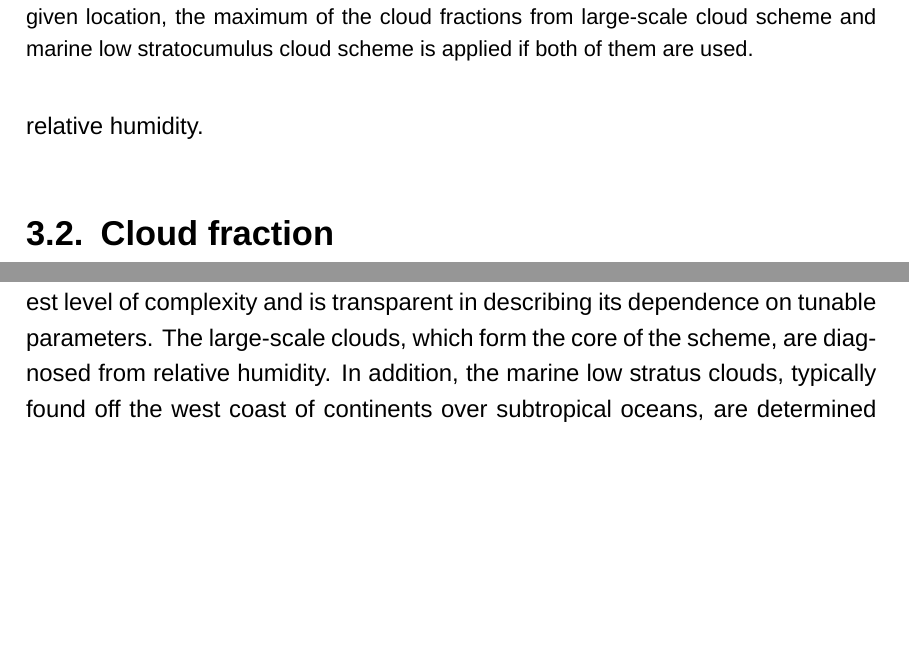
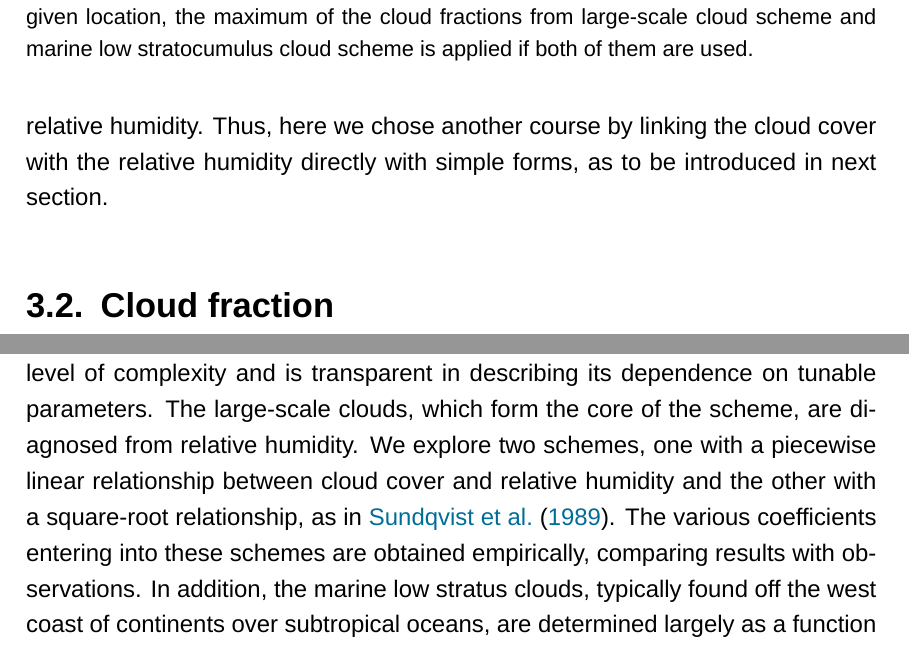
Before and after one commit to lqxyz/PhD_Thesis, a LaTeX thesis (thesis.tex, which reads chapter/simple_cld_scheme.tex): two parts of pages 63 and 74 of 122 before the commit and two parts of pages 63 and 74 of 121 after it, joined at a grey line, cut so that both start at the same text, the shorter picture padded with empty space. Compiled offline with XeLaTeX; a missing font is replaced by an installed copy or a similar font.

Commit message:
Add more at the end of cloud scheme chapter

```diff
--- a/chapter/simple_cld_scheme.tex
+++ b/chapter/simple_cld_scheme.tex
@@ -9,9 +9,9 @@ The proliferation of different cloud schemes, and their interaction with other p
 
 For representing the clouds in climate models, perhaps the simplest recipe of representing clouds is to prescribe them with climatological data, without dynamic interplay with the other components of the model, as in \citet{Holloway1971}. A slightly more complicated step up can be constructed by noting that total water within a grid box follows some distributions, so that partial regions within it are saturated even when the grid box, on average, is not. Since clouds normally form on saturation then, depending on the form of the distribution, the cloud amount will be some function of mean relative humidity. A linear relationship between the non-precipitating cloud amount and relative humidity was adopted in early studies \citep[e.g.,][]{Smagorinsky1960, Ricketts1973}, and remains of considerable value, although it certainly has its limitations \citep[e.g.,][]{Ming2018}. More recent relative humidity schemes usually assume the cloud forms only when the grid mean relative humidity is larger than a critical relative humidity \citep[e.g.,][]{Sundqvist1989, Slingo1980, Slingo1987}. In these schemes the critical relative humidity is usually determined empirically and may be a function of grid box size, and the cloud fraction and feedback can be rather sensitive to these threshold values \citep{Quaas2012}. Relatively simple diagnostic schemes are in fact still used in some comprehensive GCMs \citep[e.g.,][]{Giorgetta2018}. In an attempt to move beyond such schemes, various more-or-less complicated prognostic and/or statistical cloud schemes have recently been widely employed in GCMs. The prognostic approach is to explicitly calculate the cloud-related variables (e.g. cloud water content) based on associated physical processes that constitute to the source and sink terms in the prognostic equations \citep[e.g.,][]{Tiedtke1993}. Statistical cloud schemes calculate the cloud fraction and condensate content consistently once the sub-grid probability density functions (PDFs) of certain variables, such as total water specific humidity, are determined \citep[e.g.,][]{Sommeria1977,Smith1990,Tompkins2002, Park2014,Qin2018,Tsang2018}.
 
-The question then arises as to what a `simple' scheme is. One option would be to specify the PDF of total water within a grid box. Then, supposing that cloud formation occurs on saturation, one may be able derive a functional relation between mean cloud amount and mean relative humidity, supposing that the latter is what is predicted by the GCM from its predictions of specific humidity and temperature. \citet{Sundqvist1989} scheme was motivated this way, where the uniform distribution is adopted and variance of the distribution is assumed to be time-invariant \citep{Tompkins2005}. Although such a procedure is physically motivated it has two potential drawbacks. First, deciding on a distribution of humidity is somewhat arbitrary, or involves turbulence closure assumptions used in the stochastic model \citep{Sommeria1977,Tsang2018}. Second, translating the prediction of a probability distribution into a practical cloud model may be problematic, for there is in general no straightforward translation from a humidity probability distribution to an analytic formula connecting fractional cloud cover to relative humidity.
+The question then arises as to what a `simple' scheme is. One option would be to specify the PDF of total water within a grid box. Then, supposing that cloud formation occurs on saturation, one may be able derive a functional relation between mean cloud amount and mean relative humidity, supposing that the latter is what is predicted by the GCM from its predictions of specific humidity and temperature. \citet{Sundqvist1989} scheme was motivated this way, where the uniform distribution is adopted and variance of the distribution is assumed to be time-invariant \citep{Tompkins2005}. Although such a procedure is physically motivated it has two potential drawbacks. First, deciding on a distribution of humidity is somewhat arbitrary, or involves turbulence closure assumptions used in the stochastic model \citep{Sommeria1977,Tsang2018}. Second, translating the prediction of a probability distribution into a practical cloud model may be problematic, for there is in general no straightforward translation from a humidity probability distribution to an analytic formula connecting fractional cloud cover to relative humidity. Thus, here we chose another course by linking the cloud cover with the relative humidity directly with simple forms, as to be introduced in next section.
 
-%Thus, here we chose another course by linking the cloud cover with the relative humidity directly with simple forms. We explore two schemes, one with a piecewise linear relationship between cloud cover and relative humidity and the other with a square-root relationship, as in \citet{Sundqvist1989}. The various coefficients entering into these schemes are obtained empirically, comparing results with observations. We also use the scheme in an idealized GCM, Isca \citep{Vallis2018}, configured with a realistic distribution of continents to explore the geographical variability of the cloud schemes. Idealized models have a number of advantages in investigating physical processes, especially when set within a hierarchy connecting them to more comprehensive models \citep[e.g.,][]{Maher2018_hierarchies, Thomson2019}. We find that a relative-humidity scheme alone is unable to capture the subtropical low cloud distribution but that this can be readily improved by the addition of a scheme that takes into account inversion strength. Similarly, we find that in high-latitudes the cloud radiative effect is improved by the addition of a `freeze-dry' adjustment (discussed in Sect. \ref{sec:freezedry}).
+% We also use the scheme in an idealized GCM, Isca \citep{Vallis2018}, configured with a realistic distribution of continents to explore the geographical variability of the cloud schemes. Idealized models have a number of advantages in investigating physical processes, especially when set within a hierarchy connecting them to more comprehensive models \citep[e.g.,][]{Maher2018_hierarchies, Thomson2019}. We find that a relative-humidity scheme alone is unable to capture the subtropical low cloud distribution but that this can be readily improved by the addition of a scheme that takes into account inversion strength. Similarly, we find that in high-latitudes the cloud radiative effect is improved by the addition of a `freeze-dry' adjustment (discussed in Sect. \ref{sec:freezedry}).
 
 %In its most complete form, the scheme is able to capture the key features (in both geographical and seasonal variability) of observed clouds without the complexity of contemporary cloud schemes. It does so in a very transparent fashion and the dependence on parameters can be made explicit. And although we have implemented the scheme in a particular GCM it could easily be ported to others, either by a straightforward implementation or by porting the code itself.
 
@@ -225,5 +226,5 @@ where the atmospheric temperature $T$ is in units of K. The temperature threshol
 	\label{tab:cld_scheme_summary}
 \end{sidewaystable}
 
-This chapter presents how the simple cloud scheme was build. It has a modest level of complexity and is transparent in describing its dependence on tunable parameters. The large-scale clouds, which form the core of the scheme, are diagnosed from relative humidity. In addition, the marine low stratus clouds, typically found off the west coast of continents over subtropical oceans, are determined largely as a function of inversion strength. A `freeze-dry' adjustment based on a simple function of specific humidity is also available to reduce an excessive clouds bias in polar regions. Cloud optical properties, such as the effective radius of cloud droplet and cloud liquid water content, are specified as simple functions of temperature. All of these features are user-configurable. For reference, the equations and parameters used in the cloud scheme are summarized in Table \ref{tab:cld_scheme_summary}.
+This chapter presents how the simple cloud scheme was build. It has a modest level of complexity and is transparent in describing its dependence on tunable parameters. The large-scale clouds, which form the core of the scheme, are diagnosed from relative humidity. We explore two schemes, one with a piecewise linear relationship between cloud cover and relative humidity and the other with a square-root relationship, as in \citet{Sundqvist1989}. The various coefficients entering into these schemes are obtained empirically, comparing results with observations. In addition, the marine low stratus clouds, typically found off the west coast of continents over subtropical oceans, are determined largely as a function of inversion strength. A `freeze-dry' adjustment based on a simple function of specific humidity is also available to reduce an excessive clouds bias in polar regions. Cloud optical properties, such as the effective radius of cloud droplet and cloud liquid water content, are specified as simple functions of temperature. All of these features are user-configurable. For reference, the equations and parameters used in the cloud scheme are summarized in Table \ref{tab:cld_scheme_summary}.
 
```
Also changed, not shown: chapter/simple_cld_scheme.tex (7 more changed lines).
